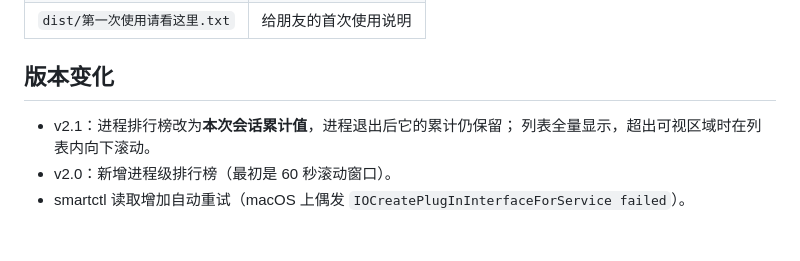
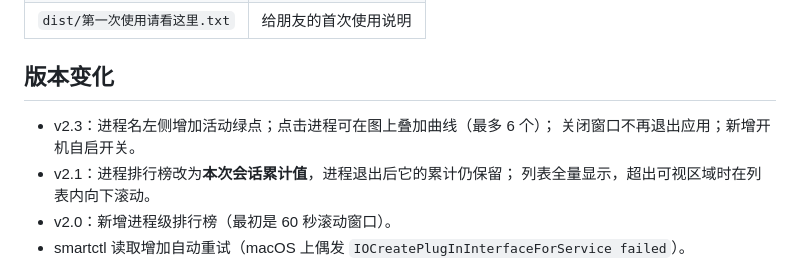
Before and after one commit to ArchMageLaLa/disk-write-monitor, a Markdown page: disk-write-app-v2/README.md, the part around the change. Rendered like a GitHub page; blank space fills up the shorter version.

```diff
--- a/disk-write-app-v2/README.md
+++ b/disk-write-app-v2/README.md
@@ -13,6 +13,8 @@
 
 ## 版本变化
 
+- v2.3：进程名左侧增加活动绿点；点击进程可在图上叠加曲线（最多 6 个）；
+  关闭窗口不再退出应用；新增开机自启开关。
 - v2.1：进程排行榜改为**本次会话累计值**，进程退出后它的累计仍保留；
   列表全量显示，超出可视区域时在列表内向下滚动。
 - v2.0：新增进程级排行榜（最初是 60 秒滚动窗口）。
```
Also changed, not shown: README.md (+4 -0 lines), disk-write-app-v2/archive/README.md (+10 -3 lines), docs/screenshot.png, 6 other files.
